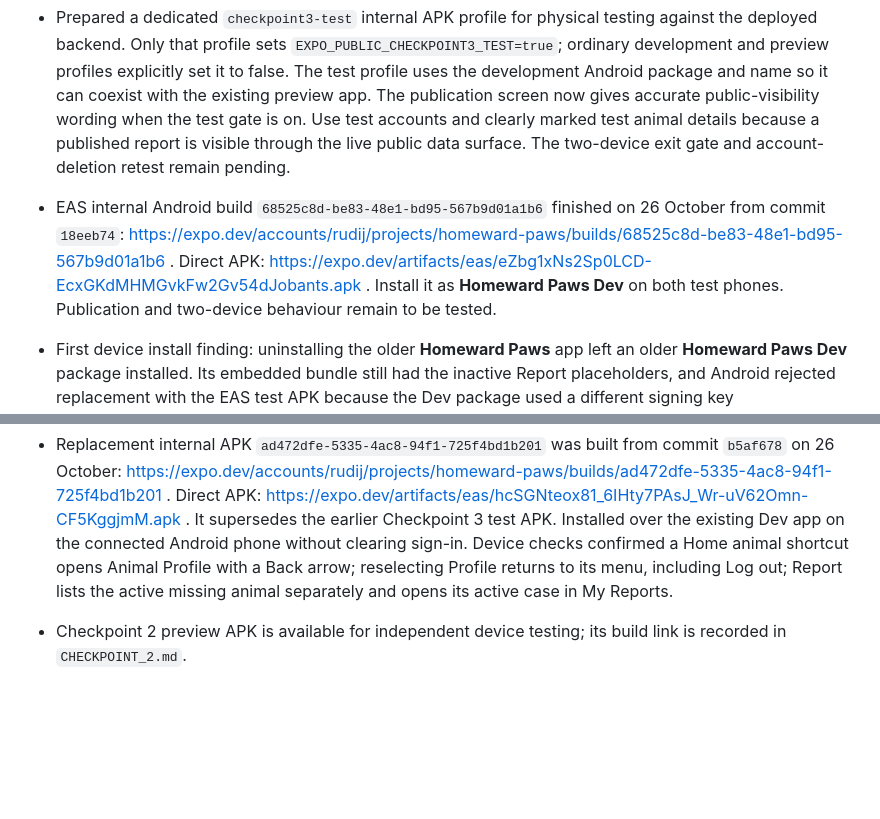
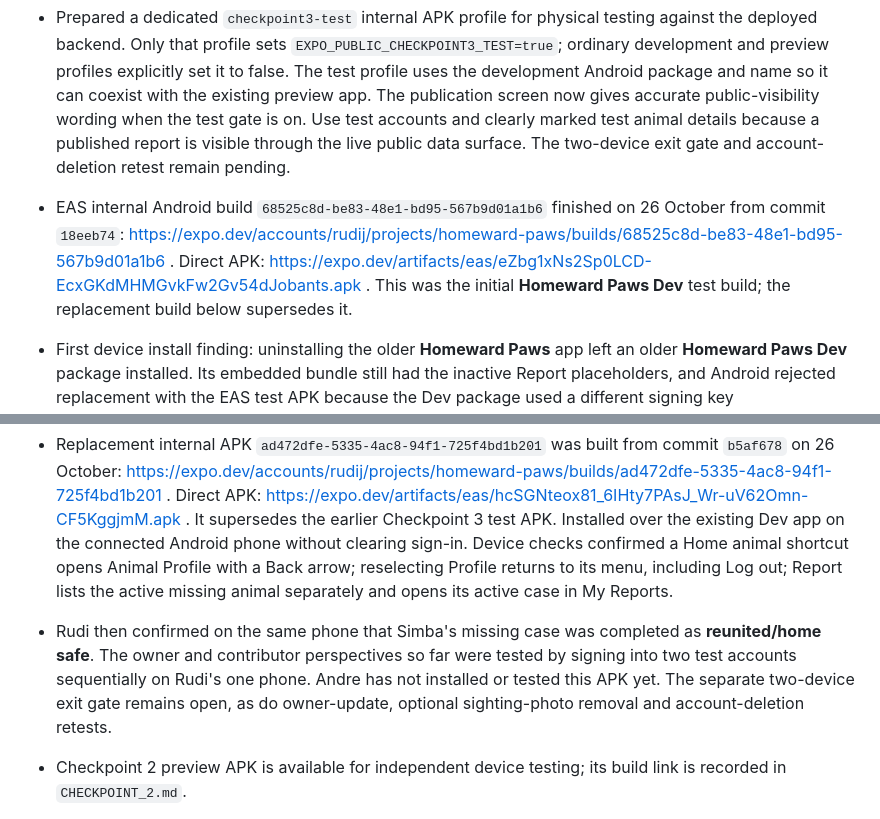
Before and after one commit to RudiJonker/homeward-paws, a Markdown page: docs/checkpoints/CHECKPOINT_3.md, 2 parts joined by grey strips. Drawn GitHub-style; blank space fills up the shorter version.

Commit message:
Record single-device reunion test and APK handoff

```diff
--- a/docs/checkpoints/CHECKPOINT_3.md
+++ b/docs/checkpoints/CHECKPOINT_3.md
@@ -5,11 +5,12 @@
 - On 25 October, the CLI login was corrected to the Homeward Paws owner account. `npx supabase migration list --linked` confirmed that local and remote histories match through migration 014. `npx supabase db push --linked --dry-run` listed only migrations 015–024, in order. This was a read-only preflight; the live database and Edge Function were not changed by it.
 - After that preflight, Rudi authorised the production backend deployment. `npx supabase db push --linked` applied migrations 015–024; a second migration list showed all 24 local and remote versions matched. The repository `delete-account` Edge Function was deployed to project `krpihktxtivossbfuziq` and listed as active version 5. Read-only live queries confirmed RLS on `missing_case_sightings`, `missing_closures`, `missing_reunions` and `content_reports`, and confirmed `report-photos` and `sighting-photos` are private buckets. The app's Checkpoint 3 feature switches remain off; live Android publication, linked-sighting, photo and account-deletion flows still require testing before enablement.
 - Prepared a dedicated `checkpoint3-test` internal APK profile for physical testing against the deployed backend. Only that profile sets `EXPO_PUBLIC_CHECKPOINT3_TEST=true`; ordinary development and preview profiles explicitly set it to false. The test profile uses the development Android package and name so it can coexist with the existing preview app. The publication screen now gives accurate public-visibility wording when the test gate is on. Use test accounts and clearly marked test animal details because a published report is visible through the live public data surface. The two-device exit gate and account-deletion retest remain pending.
-- EAS internal Android build `68525c8d-be83-48e1-bd95-567b9d01a1b6` finished on 26 October from commit `18eeb74`: https://expo.dev/accounts/rudij/projects/homeward-paws/builds/68525c8d-be83-48e1-bd95-567b9d01a1b6 . Direct APK: https://expo.dev/artifacts/eas/eZbg1xNs2Sp0LCD-EcxGKdMHMGvkFw2Gv54dJobants.apk . Install it as **Homeward Paws Dev** on both test phones. Publication and two-device behaviour remain to be tested.
+- EAS internal Android build `68525c8d-be83-48e1-bd95-567b9d01a1b6` finished on 26 October from commit `18eeb74`: https://expo.dev/accounts/rudij/projects/homeward-paws/builds/68525c8d-be83-48e1-bd95-567b9d01a1b6 . Direct APK: https://expo.dev/artifacts/eas/eZbg1xNs2Sp0LCD-EcxGKdMHMGvkFw2Gv54dJobants.apk . This was the initial **Homeward Paws Dev** test build; the replacement build below supersedes it.
 - First device install finding: uninstalling the older **Homeward Paws** app left an older **Homeward Paws Dev** package installed. Its embedded bundle still had the inactive Report placeholders, and Android rejected replacement with the EAS test APK because the Dev package used a different signing key (`INSTALL_FAILED_UPDATE_INCOMPATIBLE`). After removing the remaining Dev package and installing the exact EAS artifact for the active Android user over USB, Rudi signed in, opened Report, and confirmed the missing-report flow and previously saved private draft were available. Testers with an older Dev install must uninstall **Homeward Paws Dev** before installing this APK, then sign in again. The Supabase account and animal records are unaffected.
 - Rudi completed the saved private draft and published the missing report on-device. A different test member with no animal profiles saw it in Browse, opened it, and submitted **I saw this animal**. Back in the owner's account, the new-sighting alert appeared and the owner marked it **Likely the animal**. This verifies the core publish → public read → linked sighting → owner alert/review path in the internal test APK. Owner update, reunion and safe status, optional sighting-photo removal, and account-deletion cleanup still need live device checks; the standard preview build remains gated.
 - Device navigation issue found before reunion testing: entering Profile from a Home animal shortcut could initialise its nested stack at Animal Detail with no Profile menu or logout below it. The Profile tab also retained that detail screen on return. Cross-tab child navigation now preserves each tab's root, and Profile returns to its menu after leaving the tab. The Select Missing Animal screen now lists animals with active alerts under **Already reported missing** and opens My Reports, while still preventing a duplicate alert.
 - Replacement internal APK `ad472dfe-5335-4ac8-94f1-725f4bd1b201` was built from commit `b5af678` on 26 October: https://expo.dev/accounts/rudij/projects/homeward-paws/builds/ad472dfe-5335-4ac8-94f1-725f4bd1b201 . Direct APK: https://expo.dev/artifacts/eas/hcSGNteox81_6IHty7PAsJ_Wr-uV62Omn-CF5KggjmM.apk . It supersedes the earlier Checkpoint 3 test APK. Installed over the existing Dev app on the connected Android phone without clearing sign-in. Device checks confirmed a Home animal shortcut opens Animal Profile with a Back arrow; reselecting Profile returns to its menu, including Log out; Report lists the active missing animal separately and opens its active case in My Reports.
+- Rudi then confirmed on the same phone that Simba's missing case was completed as **reunited/home safe**. The owner and contributor perspectives so far were tested by signing into two test accounts sequentially on Rudi's one phone. Andre has not installed or tested this APK yet. The separate two-device exit gate remains open, as do owner-update, optional sighting-photo removal and account-deletion retests.
 
 - Checkpoint 2 preview APK is available for independent device testing; its build link is recorded in `CHECKPOINT_2.md`.
 - Added the first missing-workflow migration, `202610220012_missing_draft_foundation.sql`. Reports begin as private drafts in the shared `reports` table. One unfinished missing draft is allowed per animal, and a separate index will prevent duplicate active missing reports.
```
